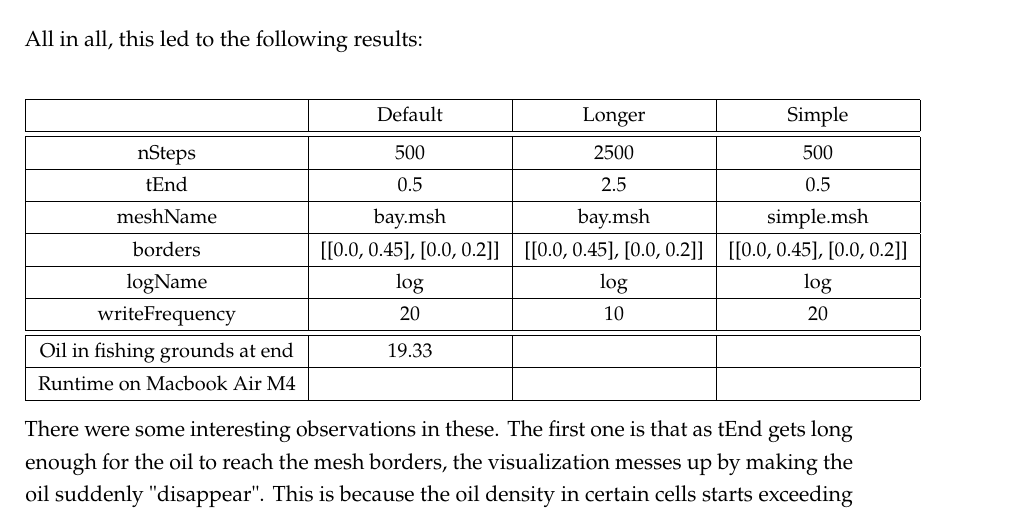
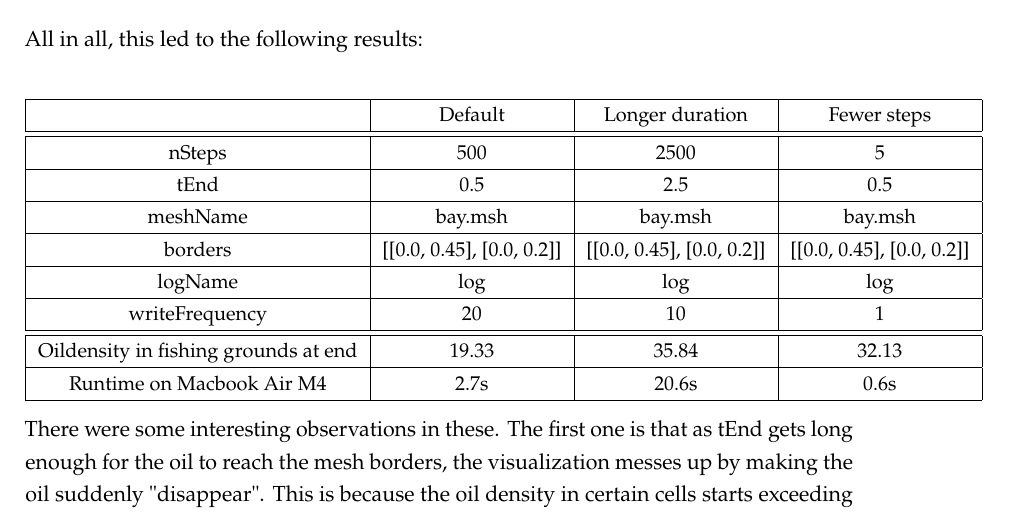
Before and after one commit to Suilerac/INF202---Group-18, a LaTeX thesis (Report/main.tex): part of page 20 of 22, cut so that both start at the same text. Compiled offline with pdfLaTeX.

Commit message:
Updated results table from testing

```diff
--- a/Report/main.tex
+++ b/Report/main.tex
@@ -452,25 +449,25 @@ All in all, this led to the following results:
 \begin{center}
   \begin{tabular}{| c | c | c | c |}
     \hline
-    & Default & Longer & Simple \\
+    & Default & Longer duration & Fewer steps \\
     \hline
     \hline
-    nSteps & 500 & 2500 & 500 \\
+    nSteps & 500 & 2500 & 5 \\
     \hline
     tEnd & 0.5 & 2.5 & 0.5 \\
     \hline
-    meshName & bay.msh & bay.msh & simple.msh \\
+    meshName & bay.msh & bay.msh & bay.msh \\
     \hline
     borders & [[0.0, 0.45], [0.0, 0.2]] & [[0.0, 0.45], [0.0, 0.2]] & [[0.0, 0.45], [0.0, 0.2]] \\
     \hline
     logName & log & log & log \\
     \hline
-    writeFrequency & 20 & 10 & 20 \\
+    writeFrequency & 20 & 10 & 1 \\
     \hline
     \hline
-    Oil in fishing grounds at end & 19.33 && \\
+    Oildensity in fishing grounds at end & 19.33 & 35.84 & 32.13 \\
     \hline
-    Runtime on Macbook Air M4 &&& \\
+    Runtime on Macbook Air M4 & 2.7s & 20.6s & 0.6s \\
     \hline
   \end{tabular}
 \end{center}
```
Also changed, not shown: Report/main.tex (3 more changed lines).
